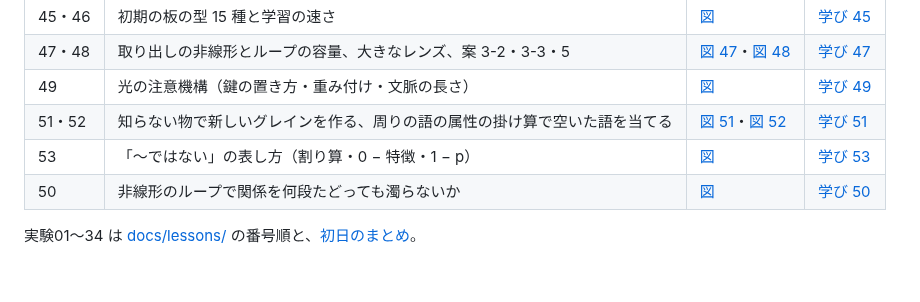
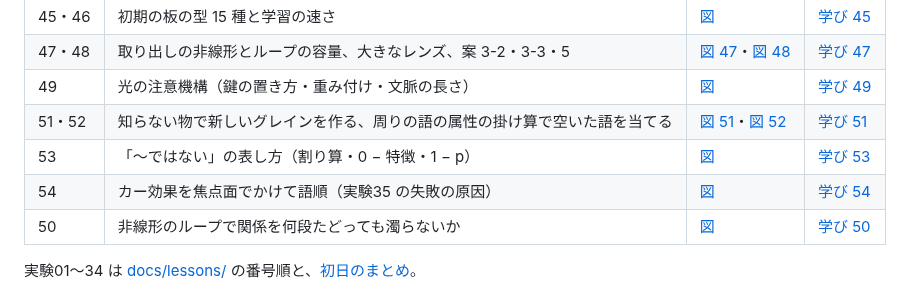
Before and after one commit to devaf09/Sin-CNN3, a Markdown page: docs/overview.md, the part around one of its changes. Drawn GitHub-style.

```diff
--- a/docs/overview.md
+++ b/docs/overview.md
@@ -80,6 +80,7 @@
 | 49 | 光の注意機構（鍵の置き方・重み付け・文脈の長さ） | [図](images/exp49_attention.png) | [学び 49](lessons/49_光の注意機構.md) |
 | 51・52 | 知らない物で新しいグレインを作る、周りの語の属性の掛け算で空いた語を当てる | [図 51](images/exp51_new_grain.png)・[図 52](images/exp52_cloze.png) | [学び 51](lessons/51_知らない物で新しいグレインを作る.md) |
 | 53 | 「〜ではない」の表し方（割り算・0 − 特徴・1 − p） | [図](images/exp53_negation.png) | [学び 53](lessons/53_ではないの表し方.md) |
+| 54 | カー効果を焦点面でかけて語順（実験35 の失敗の原因） | [図](images/exp54_kerr_focal.png) | [学び 54](lessons/54_カー効果を焦点面で.md) |
 | 50 | 非線形のループで関係を何段たどっても濁らないか | [図](images/exp50_chain_cleanup.png) | [学び 50](lessons/50_ループで関係をたどっても濁らない.md) |
 
 実験01〜34 は [docs/lessons/](lessons/) の番号順と、[初日のまとめ](summary_20261027.md)。
```
Also changed, not shown: other parts of docs/overview.md (+1 -1 lines), NOTES.md (+21 -0 lines), docs/lessons/54_カー効果を焦点面で.md (added, +60 -0 lines), docs/images/exp54_kerr_focal.png (added), 4 other files.
